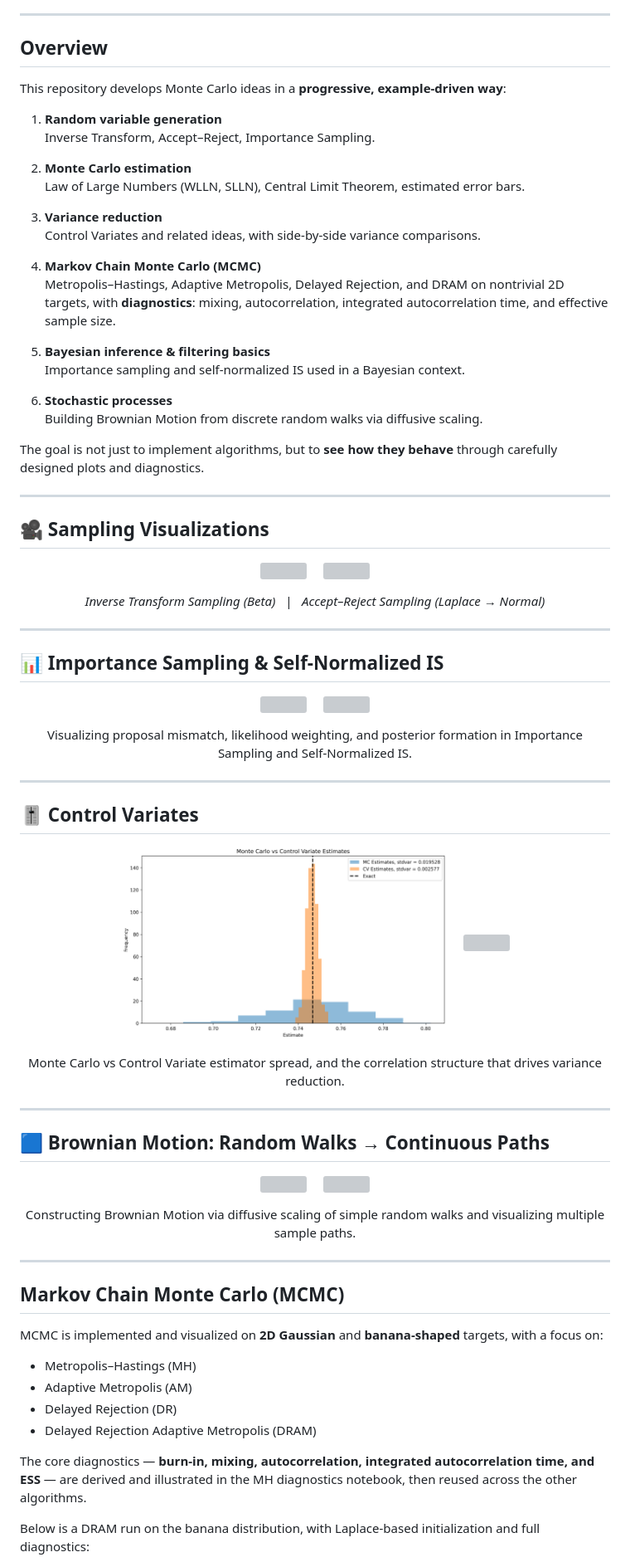
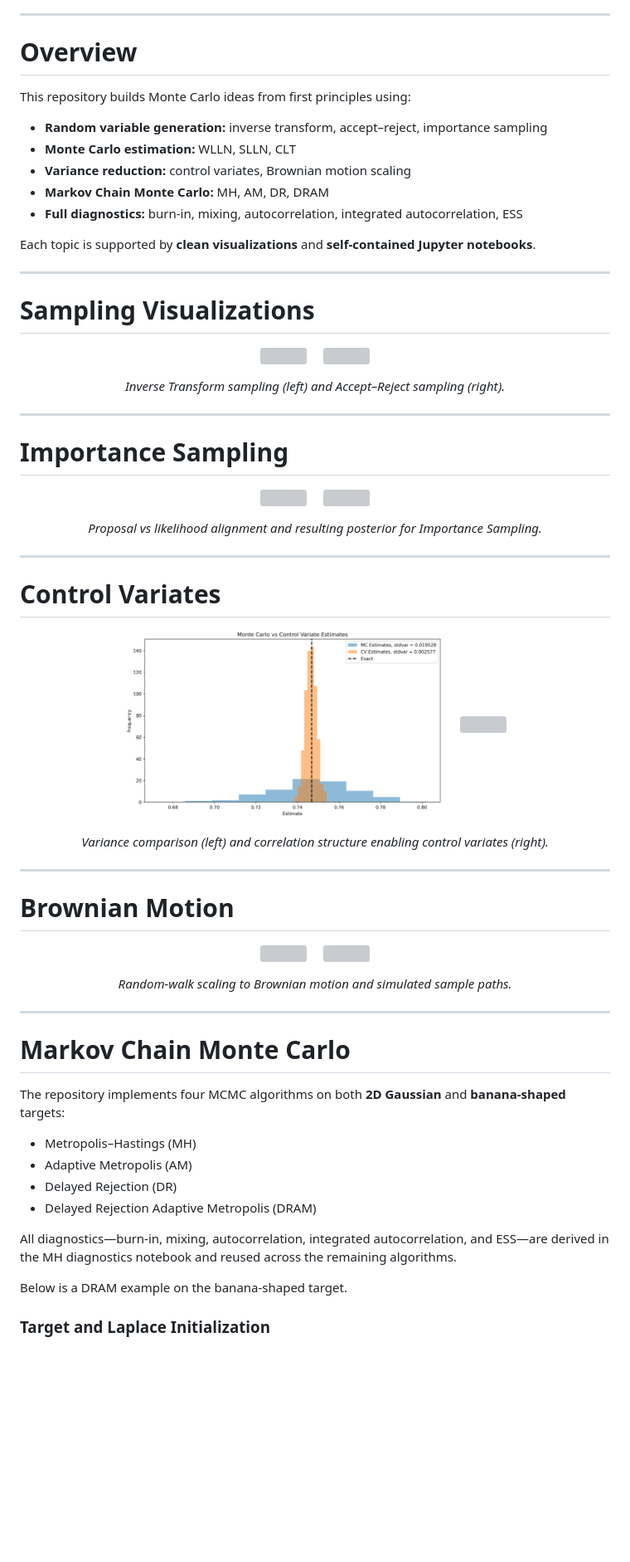
Before and after one commit to SaiSampathKedari/MonteCarlo-Statistical-Methods, a Markdown page: README.md, the part around one of its changes. Shown at 83% size. Drawn GitHub-style; blank space fills up the shorter version; grey boxes are pictures that could not be loaded.

Commit message:
Refactor README for clarity and formatting
Updated README for clarity and consistency in formatting, improved descriptions, and reorganized sections.

```diff
--- a/README.md
+++ b/README.md
@@ -26,32 +25,20 @@ This repository builds intuition through **plots, animations, and simulations**,
 
 ---
 
-## Overview
+# Overview
 
-This repository develops Monte Carlo ideas in a **progressive, example-driven way**:
+This repository builds Monte Carlo ideas from first principles using:
 
-1. **Random variable generation**
-   Inverse Transform, Accept–Reject, Importance Sampling.
+- **Random variable generation:** inverse transform, accept–reject, importance sampling
+- **Monte Carlo estimation:** WLLN, SLLN, CLT
+- **Variance reduction:** control variates, Brownian motion scaling
+- **Markov Chain Monte Carlo:** MH, AM, DR, DRAM
+- **Full diagnostics:** burn-in, mixing, autocorrelation, integrated autocorrelation, ESS
 
-2. **Monte Carlo estimation**
-   Law of Large Numbers (WLLN, SLLN), Central Limit Theorem, estimated error bars.
-
-3. **Variance reduction**
-   Control Variates and related ideas, with side-by-side variance comparisons.
-
-4. **Markov Chain Monte Carlo (MCMC)**
-   Metropolis–Hastings, Adaptive Metropolis, Delayed Rejection, and DRAM on nontrivial 2D targets, with **diagnostics**: mixing, autocorrelation, integrated autocorrelation time, and effective sample size.
-
-5. **Bayesian inference & filtering basics**
-   Importance sampling and self-normalized IS used in a Bayesian context.
-
-6. **Stochastic processes**
-   Building Brownian Motion from discrete random walks via diffusive scaling.
-
-The goal is not just to implement algorithms, but to **see how they behave** through carefully designed plots and diagnostics.
+Each topic is supported by **clean visualizations** and **self-contained Jupyter notebooks**.
 
 ---
 
-## 🎥 Sampling Visualizations
+# Sampling Visualizations
 
 <p align="center">
@@ -61,11 +48,9 @@ The goal is not just to implement algorithms, but to **see how they behave** thr
 </p>
 
-<p align="center">
-  <i>Inverse Transform Sampling (Beta) &nbsp; | &nbsp; Accept–Reject Sampling (Laplace → Normal)</i>
-</p>
+<p align="center"><i>Inverse Transform sampling (left) and Accept–Reject sampling (right).</i></p>
 
 ---
 
-## 📊 Importance Sampling & Self-Normalized IS
+# Importance Sampling
 
 <p align="center">
@@ -75,13 +60,11 @@ The goal is not just to implement algorithms, but to **see how they behave** thr
 </p>
 
-<p align="center">
-  Visualizing proposal mismatch, likelihood weighting, and posterior formation in Importance Sampling and Self-Normalized IS.
-</p>
+<p align="center"><i>Proposal vs likelihood alignment and resulting posterior for Importance Sampling.</i></p>
 
 ---
 
-## 🎚️ Control Variates
+# Control Variates
 
 <p align="center">
-  <img src="images/variance_reduction/mc_vs_cv_var.png" height="235">
+  <img src="images/variance_reduction/mc_vs_cv_var.png" height="230">
   &nbsp;&nbsp;&nbsp;
@@ -89,11 +72,9 @@ The goal is not just to implement algorithms, but to **see how they behave** thr
 </p>
 
-<p align="center">
-  Monte Carlo vs Control Variate estimator spread, and the correlation structure that drives variance reduction.
-</p>
+<p align="center"><i>Variance comparison (left) and correlation structure enabling control variates (right).</i></p>
 
 ---
 
-## 🟦 Brownian Motion: Random Walks → Continuous Paths
+# Brownian Motion
 
 <p align="center">
@@ -103,22 +84,22 @@ The goal is not just to implement algorithms, but to **see how they behave** thr
 </p>
 
-<p align="center">
-  Constructing Brownian Motion via diffusive scaling of simple random walks and visualizing multiple sample paths.
-</p>
+<p align="center"><i>Random-walk scaling to Brownian motion and simulated sample paths.</i></p>
 
 ---
 
-## Markov Chain Monte Carlo (MCMC)
+# Markov Chain Monte Carlo
 
-MCMC is implemented and visualized on **2D Gaussian** and **banana-shaped** targets, with a focus on:
+The repository implements four MCMC algorithms on both **2D Gaussian** and **banana-shaped** targets:
 
 - Metropolis–Hastings (MH)
 - Adaptive Metropolis (AM)
 - Delayed Rejection (DR)
 - Delayed Rejection Adaptive Metropolis (DRAM)
 
-The core diagnostics — **burn-in, mixing, autocorrelation, integrated autocorrelation time, and ESS** — are derived and illustrated in the MH diagnostics notebook, then reused across the other algorithms.
+All diagnostics—burn-in, mixing, autocorrelation, integrated autocorrelation, and ESS—are derived in the
+MH diagnostics notebook and reused across the remaining algorithms.
 
-Below is a DRAM run on the banana distribution, with Laplace-based initialization and full diagnostics:
+Below is a DRAM example on the banana-shaped target.
 
+### Target and Laplace Initialization
 <p align="center">
```
Also changed, not shown: other parts of README.md (+47 -64 lines).
